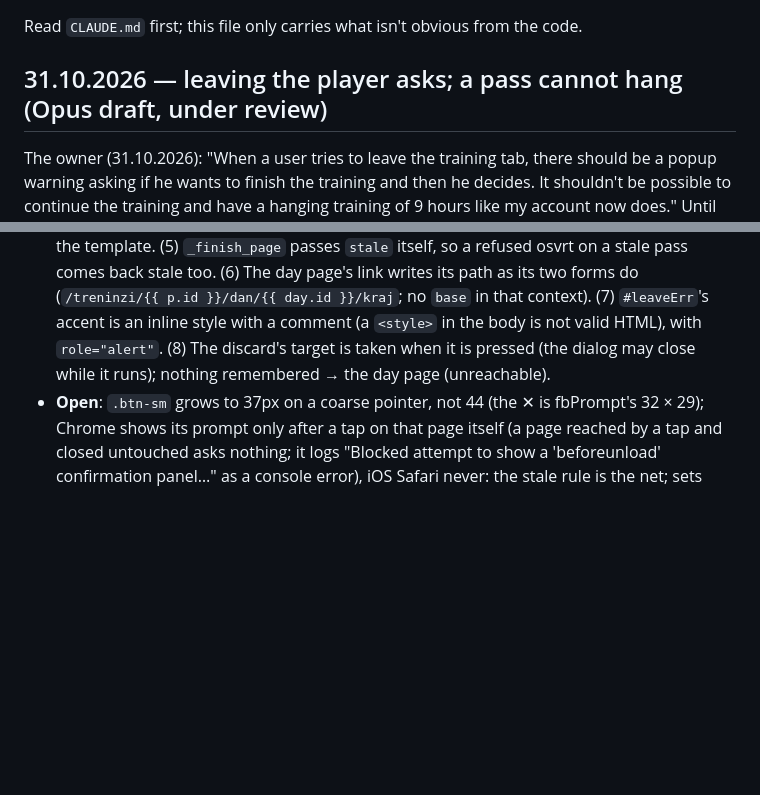
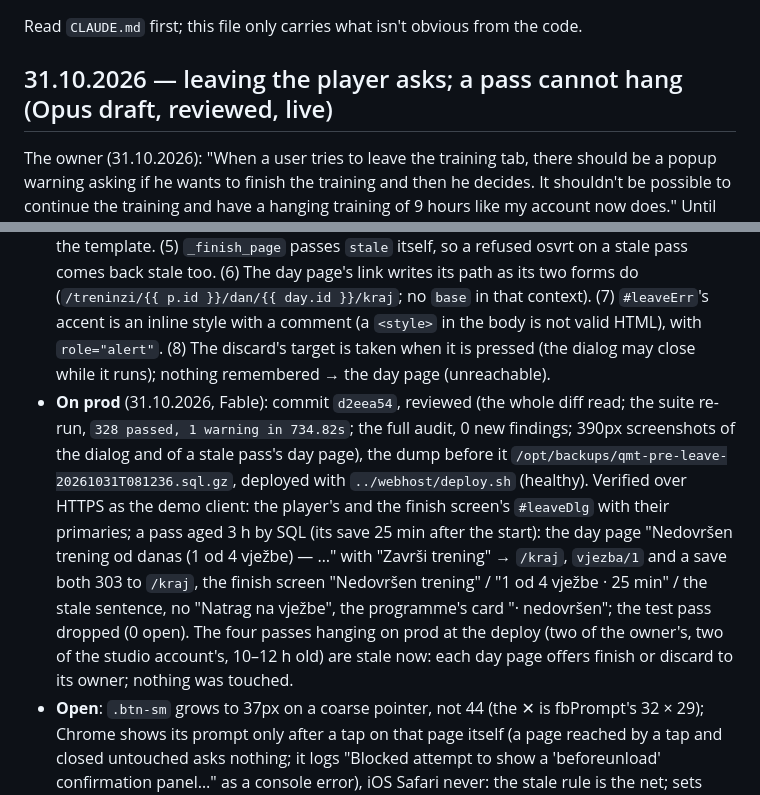
Before and after one commit to tekopeko/qmt, a Markdown page: roadmap/STATUS.md, 2 parts joined by grey strips. GitHub-like rendering; blank space fills up the shorter version.

Commit message:
Docs: leaving the player asks — reviewed, deployed and verified on prod
Co-Authored-By: Claude Fable 5.1 <noreply@anthropic.com>

```diff
--- a/roadmap/STATUS.md
+++ b/roadmap/STATUS.md
@@ -2,7 +2,7 @@
 
 Read `CLAUDE.md` first; this file only carries what isn't obvious from the code.
 
-## 31.10.2026 — leaving the player asks; a pass cannot hang (Opus draft, under review)
+## 31.10.2026 — leaving the player asks; a pass cannot hang (Opus draft, reviewed, live)
 
 The owner (31.10.2026): "When a user tries to leave the training tab, there should be a popup warning asking if he wants to finish the training and then he decides. It shouldn't be possible to continue the training and have a hanging training of 9 hours like my account now does." Until now a pass stayed open until its osvrt or "Odbaci": a tap on a tab or the brand, or the app closed, left it hanging, the day said "Nastavi" for ever and the player's timer counted hours (the owner's own account had one open for about a day). Built from Fable's brief (its decisions); a draft until Fable has reviewed it. No migration: nothing in the schema changes.
 
@@ -13,6 +13,7 @@ The owner (31.10.2026): "When a user tries to leave the training tab, there shou
 - **Docs.** CLAUDE.md (the player row, the `/treninzi/{id}` row, idea 3's player paragraph, the config / models / db rows, the Gotchas' knobs), DEPLOY.md (`PASS_STALE_HOURS`), the spec (the player paragraph; a clause on its data-model line), `components.md` (the leave dialog and the stale states, under the player).
 - **Checked**: the whole suite (`328 passed, 1 warning in 806.29s (0:13:26)`: 324 before, and the four new); `audit.py --phone` on the dev server: 0 new findings; at 390px the player with the dialog open (one screenshot; overflow 0) and at 360px (the two buttons on one row); both themes; by hand on the dev server: the swipe goes to the next exercise with no prompt, staff's Odjava goes through the dialog (a discard forced to fail shows the line and re-enables the buttons; a real one drops the pass, then logs out), a stale pass's day page and finish screen at 390 / 360px (overflow 0, "Završi trening" the column's width). Every pass these checks opened on the dev DB was dropped (it holds ivan's two finished passes, as before).
 - Decisions taken in the work, for review: (1) **a cancelled `#confirmDlg` puts `leaving` back** (a capture-phase `close` listener on the document; `#confirmDlg` comes after the partial in base.html): the brief's rule alone (an inside form sets `leaving`) left the page unguarded after the finish screen's Odbaci was cancelled, and its own test (the browser's prompt after that step) failed. (2) The submit listener ignores `method="dialog"` forms: the dialog's own ✕ is one, and its action (the page's own address) reads as inside the pass. (3) **"2 od 4 vježbe"**, not the brief's "2 od 4 vježbi": the finish screen already says it with `plural()`, and the new state line uses the same. (4) The route judges `stale` once and hands it to `_state_line` and the template. (5) `_finish_page` passes `stale` itself, so a refused osvrt on a stale pass comes back stale too. (6) The day page's link writes its path as its two forms do (`/treninzi/{{ p.id }}/dan/{{ day.id }}/kraj`; no `base` in that context). (7) `#leaveErr`'s accent is an inline style with a comment (a `<style>` in the body is not valid HTML), with `role="alert"`. (8) The discard's target is taken when it is pressed (the dialog may close while it runs); nothing remembered → the day page (unreachable).
+- **On prod** (31.10.2026, Fable): commit `d2eea54`, reviewed (the whole diff read; the suite re-run, `328 passed, 1 warning in 734.82s`; the full audit, 0 new findings; 390px screenshots of the dialog and of a stale pass's day page), the dump before it `/opt/backups/qmt-pre-leave-20261031T081236.sql.gz`, deployed with `../webhost/deploy.sh` (healthy). Verified over HTTPS as the demo client: the player's and the finish screen's `#leaveDlg` with their primaries; a pass aged 3 h by SQL (its save 25 min after the start): the day page "Nedovršen trening od danas (1 od 4 vježbe) — …" with "Završi trening" → `/kraj`, `vjezba/1` and a save both 303 to `/kraj`, the finish screen "Nedovršen trening" / "1 od 4 vježbe · 25 min" / the stale sentence, no "Natrag na vježbe", the programme's card "· nedovršen"; the test pass dropped (0 open). The four passes hanging on prod at the deploy (two of the owner's, two of the studio account's, 10–12 h old) are stale now: each day page offers finish or discard to its owner; nothing was touched.
 - **Open**: `.btn-sm` grows to 37px on a coarse pointer, not 44 (the ✕ is fbPrompt's 32 × 29); Chrome shows its prompt only after a tap on that page itself (a page reached by a tap and closed untouched asks nothing; it logs "Blocked attempt to show a 'beforeunload' confirmation panel…" as a console error), iOS Safari never: the stale rule is the net; sets typed on a player left open past `PASS_STALE_HOURS` are lost at Spremi (the route 303s to the finish screen, by the rule). Fable's review (31.10.2026): the finish screen's `<title>` says "Nedovršen trening — …" for a stale pass too (the draft kept "Trening odrađen" there); the test count in CLAUDE.md is 328.
 
 ## 30.10.2026 — rest timers in the player: a ✓ per set, the rest between sets and between exercises (Opus draft, reviewed, live)
```
